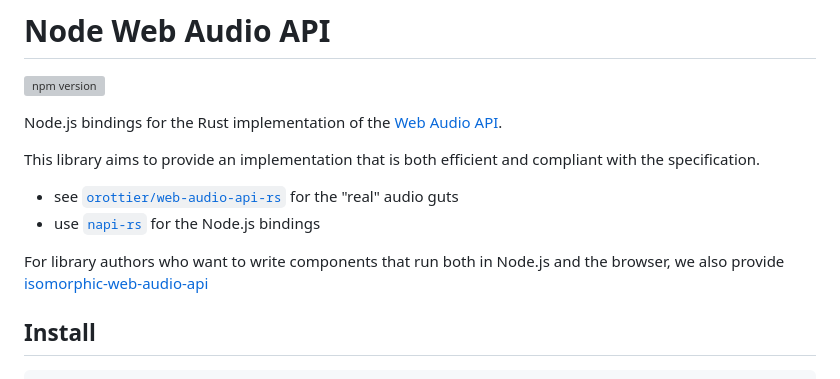
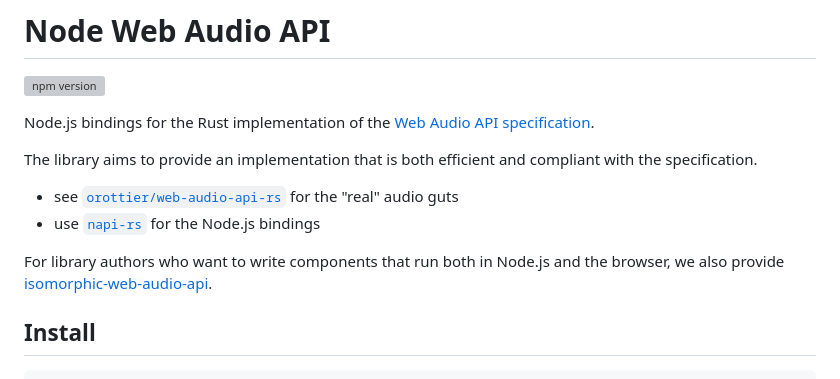
Before and after one commit to ircam-ismm/node-web-audio-api, a Markdown page: README.md, the part around the change. Rendered like a GitHub page; grey boxes are pictures that could not be loaded.

Commit message:
doc: wording

```diff
--- a/README.md
+++ b/README.md
@@ -2,14 +2,14 @@
 
 [![npm version](https://badge.fury.io/js/node-web-audio-api.svg)](https://badge.fury.io/js/node-web-audio-api)
 
-Node.js bindings for the Rust implementation of the [Web Audio API](https://www.w3.org/TR/webaudio/).
+Node.js bindings for the Rust implementation of the [Web Audio API specification](https://www.w3.org/TR/webaudio/).
 
-This library aims to provide an implementation that is both efficient and compliant with the specification.
+The library aims to provide an implementation that is both efficient and compliant with the specification.
 
 - see [`orottier/web-audio-api-rs`](https://github.com/orottier/web-audio-api-rs/) for the "real" audio guts
 - use [`napi-rs`](https://github.com/napi-rs/napi-rs/) for the Node.js bindings
 
-For library authors who want to write components that run both in Node.js and the browser, we also provide [isomorphic-web-audio-api](https://github.com/ircam-ismm/isomorphic-web-audio-api)
+For library authors who want to write components that run both in Node.js and the browser, we also provide [isomorphic-web-audio-api](https://github.com/ircam-ismm/isomorphic-web-audio-api).
 
 ## Install
 
```
